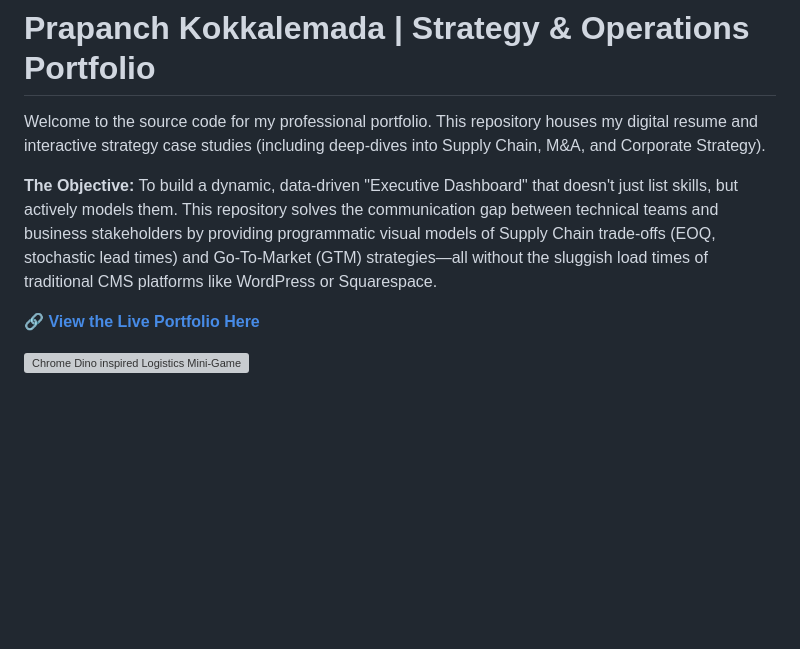
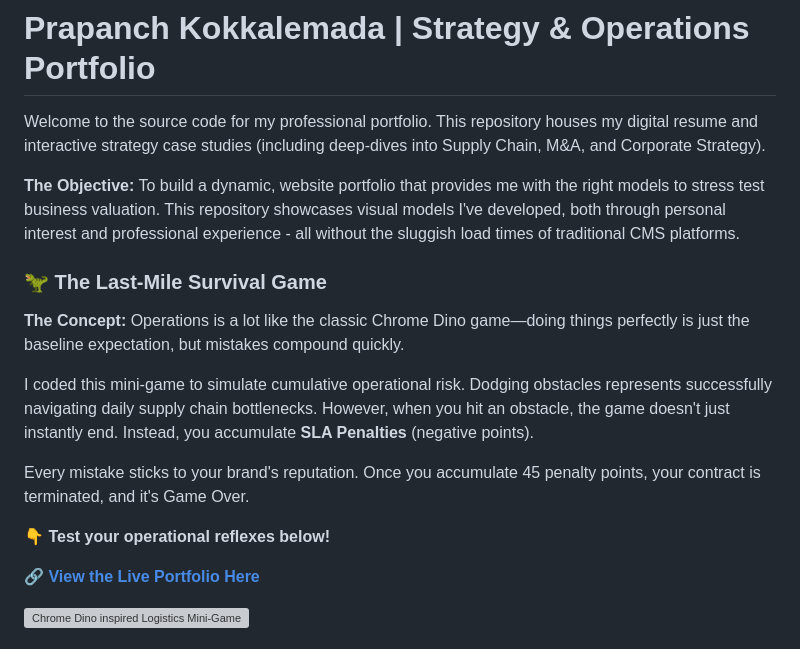
Before and after one commit to Punch-k/Prapanch_Punch_Kokkalemada, a Markdown page: README.md, the part around the change. Drawn GitHub-style; blank space fills up the shorter version; grey boxes are pictures that could not be loaded.

```diff
--- a/README.md
+++ b/README.md
@@ -2,7 +2,16 @@
 
 Welcome to the source code for my professional portfolio. This repository houses my digital resume and interactive strategy case studies (including deep-dives into Supply Chain, M&A, and Corporate Strategy).
 
-**The Objective:** To build a dynamic, data-driven "Executive Dashboard" that doesn't just list skills, but actively models them. This repository solves the communication gap between technical teams and business stakeholders by providing programmatic visual models of Supply Chain trade-offs (EOQ, stochastic lead times) and Go-To-Market (GTM) strategies—all without the sluggish load times of traditional CMS platforms like WordPress or Squarespace.
+**The Objective:** To build a dynamic, website portfolio that provides me with the right models to stress test business valuation. This repository showcases visual models I've developed, both through personal interest and professional experience - all without the sluggish load times of traditional CMS platforms.
+
+### 🦖 The Last-Mile Survival Game
+**The Concept:** Operations is a lot like the classic Chrome Dino game—doing things perfectly is just the baseline expectation, but mistakes compound quickly.
+
+I coded this mini-game to simulate cumulative operational risk. Dodging obstacles represents successfully navigating daily supply chain bottlenecks. However, when you hit an obstacle, the game doesn't just instantly end. Instead, you accumulate **SLA Penalties** (negative points).
+
+Every mistake sticks to your brand's reputation. Once you accumulate 45 penalty points, your contract is terminated, and it's Game Over.
+
+**👇 Test your operational reflexes below!**
 
 🔗 **[View the Live Portfolio Here](https://punch-k.github.io/Prapanch_Punch_Kokkalemada/)**
 
```
